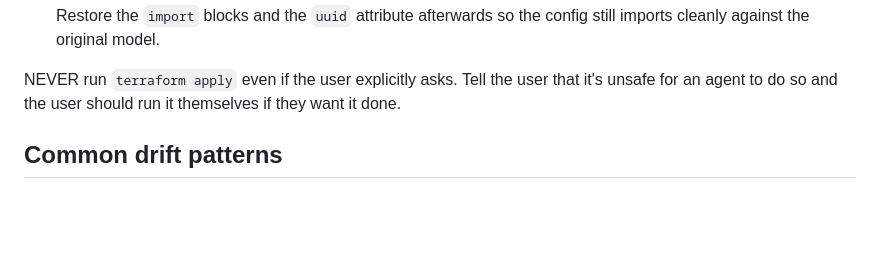
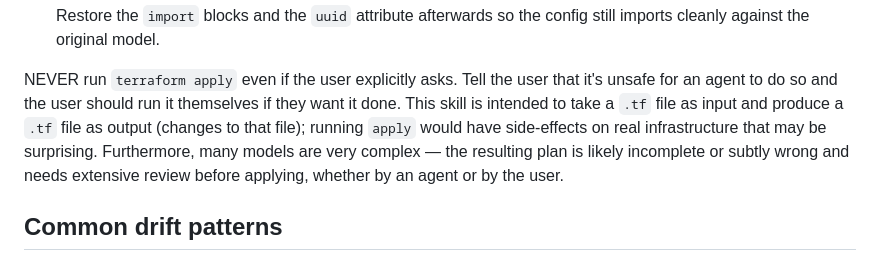
Before and after one commit to juju/terraform-provider-juju, a Markdown page: .github/instructions/tf-model-export-fixup.instructions.md, the part around one of its changes. Rendered like a GitHub page; blank space fills up the shorter version.

```diff
--- a/.github/instructions/tf-model-export-fixup.instructions.md
+++ b/.github/instructions/tf-model-export-fixup.instructions.md
@@ -215,7 +239,12 @@ The skill is done only when **both** checks pass:
 
 NEVER run `terraform apply` even if the user explicitly asks. Tell the user
 that it's unsafe for an agent to do so and the user should run it themselves
-if they want it done.
+if they want it done. This skill is intended to take a `.tf` file as input and
+produce a `.tf` file as output (changes to that file); running `apply` would
+have side-effects on real infrastructure that may be surprising. Furthermore,
+many models are very complex — the resulting plan is likely incomplete or
+subtly wrong and needs extensive review before applying, whether by an agent or
+by the user.
 
 ## Common drift patterns
 
```
Also changed, not shown: other parts of .github/instructions/tf-model-export-fixup.instructions.md (+46 -21 lines).
